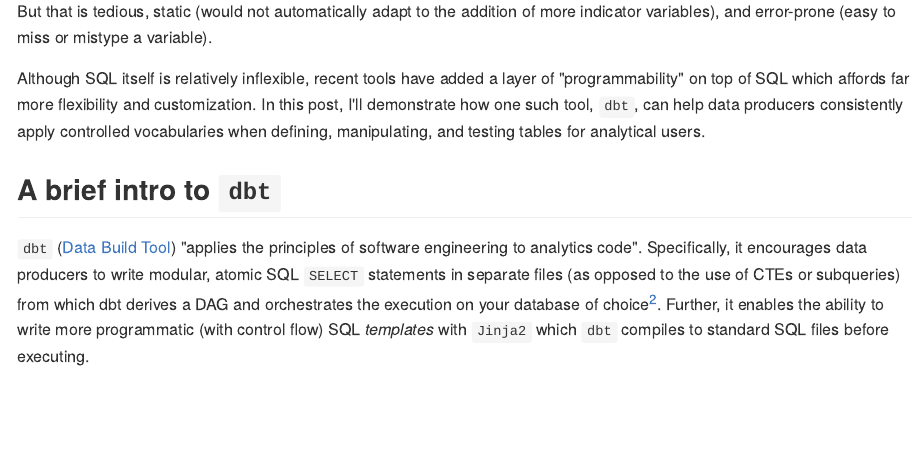
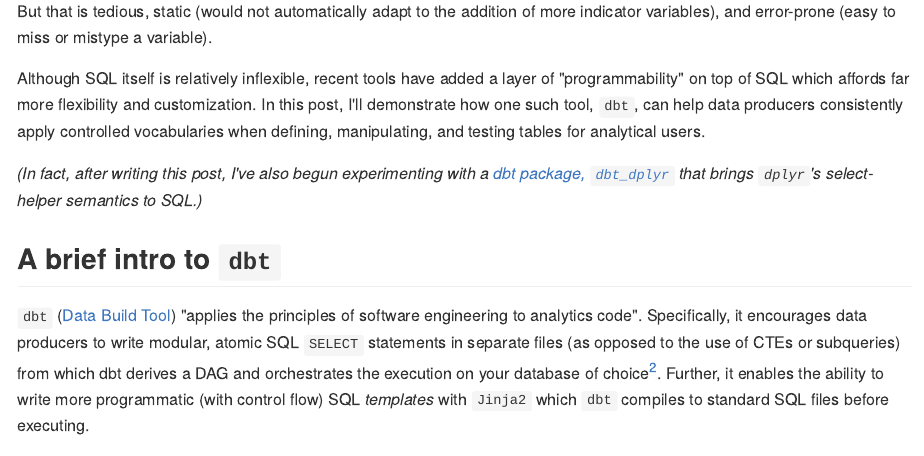
Before and after one commit to emilyriederer/website, an R Markdown document (content/post/convo-dbt/index.Rmd): the page in a window 1100 px wide, from 640 px down. The pictures show the output file content/post/convo-dbt/index.md that the author committed with the source, drawn offline in the style of GitHub.

Commit message:
add link to dbt_dplyr

```diff
--- a/content/post/convo-dbt/index.Rmd
+++ b/content/post/convo-dbt/index.Rmd
@@ -52,6 +52,8 @@
 But that is tedious, static (would not automatically adapt to the addition of more indicator variables), and error-prone (easy to miss or mistype a variable).
 
 Although SQL itself is relatively inflexible, recent tools have added a layer of "programmability" on top of SQL which affords far more flexibility and customization. In this post, I'll demonstrate how one such tool, `dbt`, can help data producers consistently apply controlled vocabularies when defining, manipulating, and testing tables for analytical users.
+
+*(In fact, after writing this post, I've also begun experimenting with a [dbt package, `dbt_dplyr`](https://github.com/emilyriederer/dbt_dplyr) that brings `dplyr`'s select-helper semantics to SQL.)*
 
 ## A brief intro to `dbt`
 
```
Also changed, not shown: content/post/convo-dbt/index.md.
